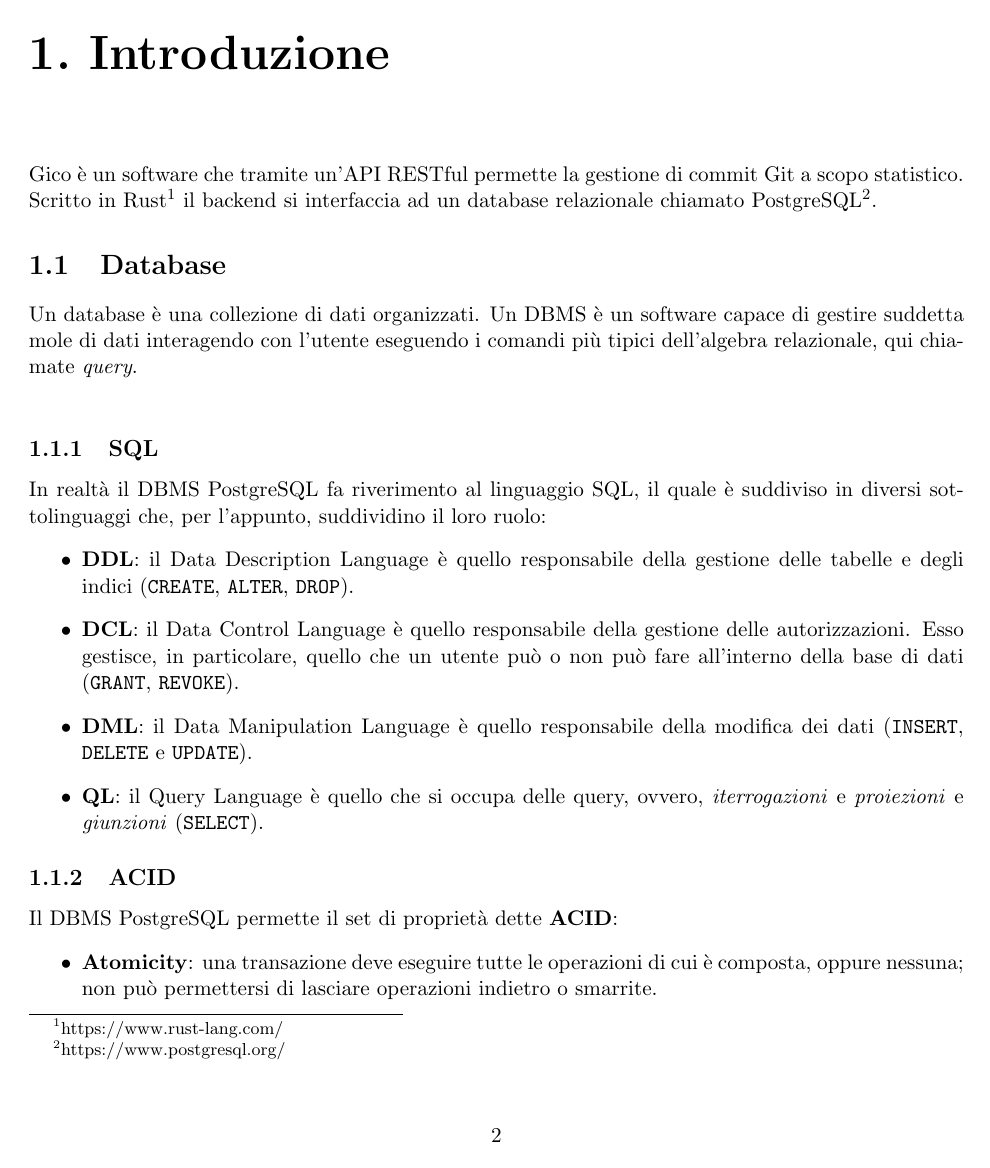
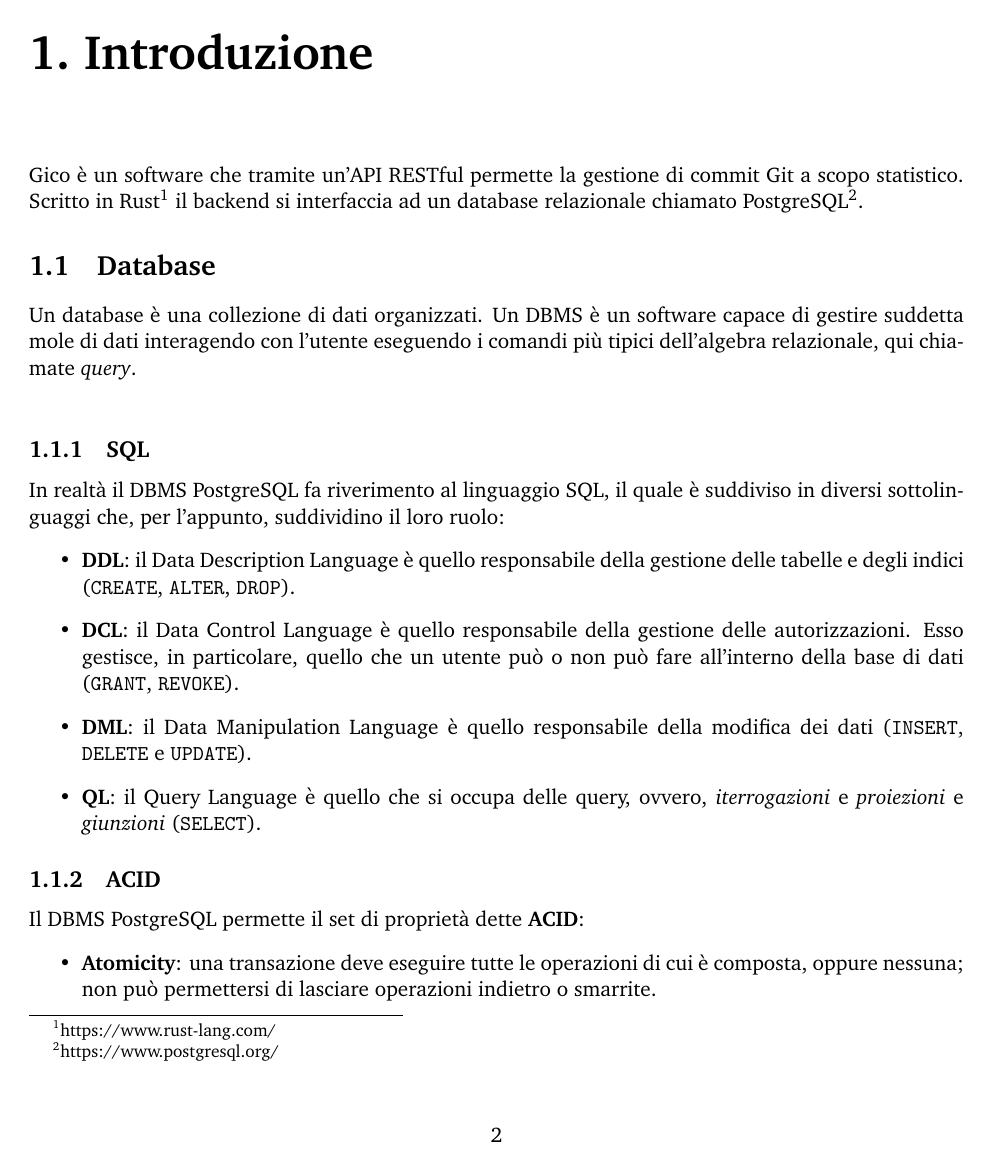
Before and after one commit to gico-net/docs, a LaTeX document (gico.tex, which reads conf.tex): page 3 of 4. Compiled offline with pdfLaTeX.

Commit message:
feat: add font text

```diff
--- a/conf.tex
+++ b/conf.tex
@@ -1,5 +1,6 @@
 \documentclass[11pt]{report}
 \usepackage{titlesec}
+\usepackage{charter}
 \usepackage
 [
         a4paper,
```
